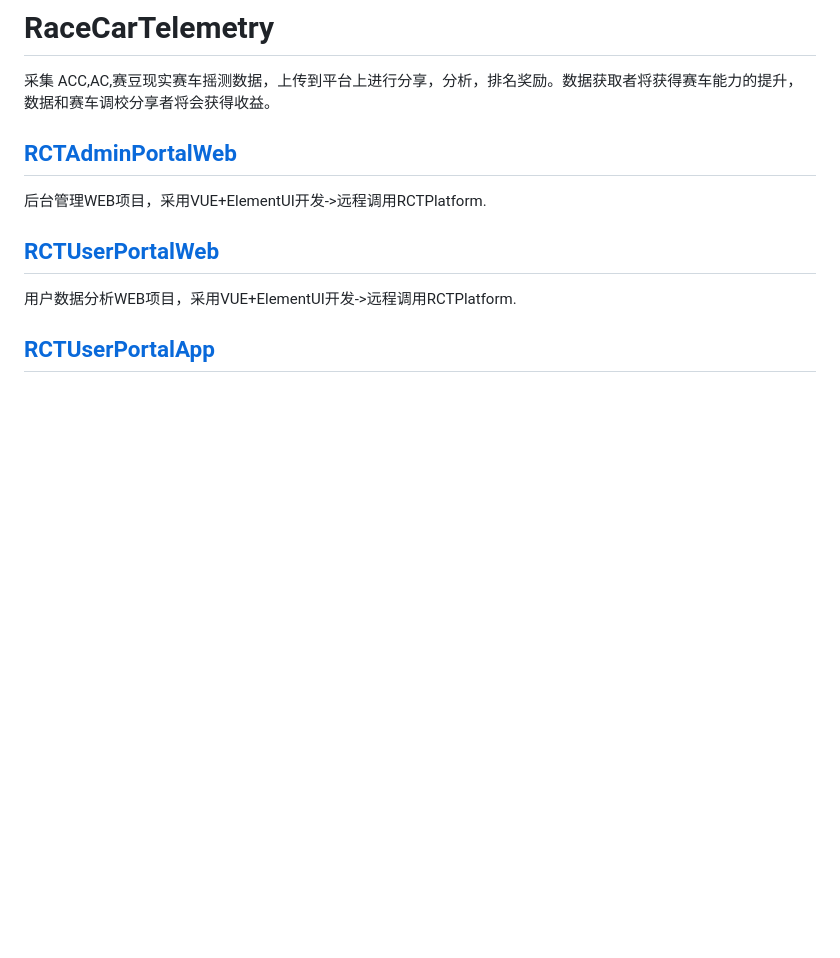
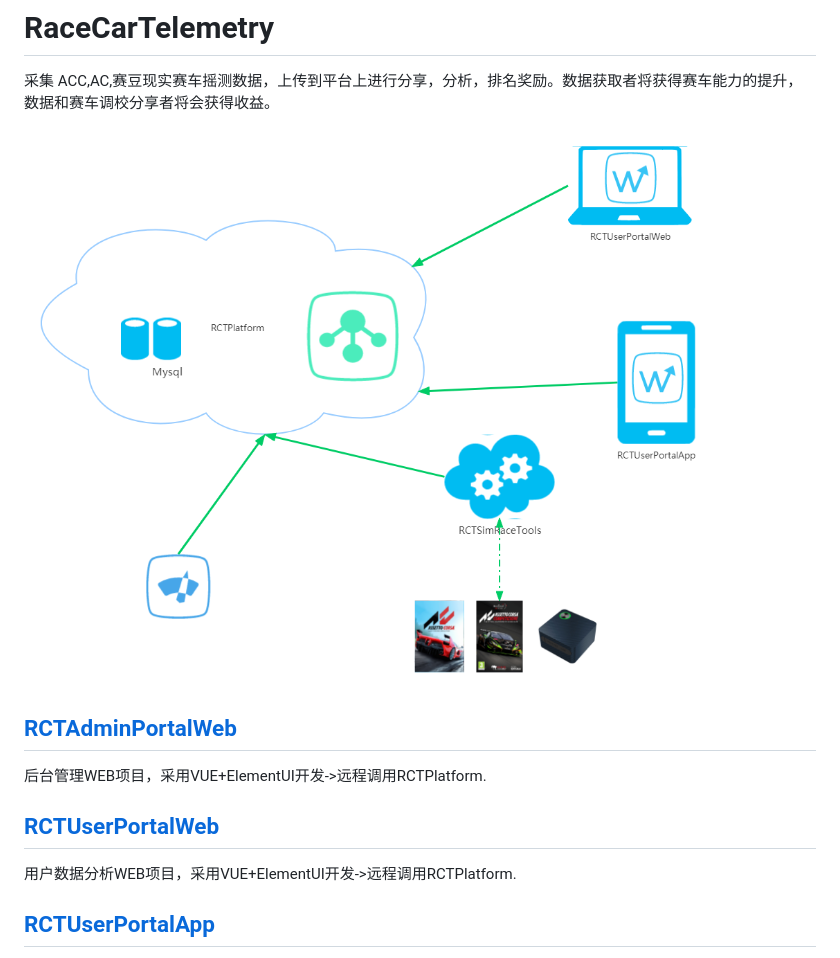
Before and after one commit to apexracing/RaceCarTelemetry, a Markdown page: README.md, the part around the change. Drawn GitHub-style; pictures changed too: advatar/network.png (added); blank space fills up the shorter version.

Commit message:
网络图

```diff
--- a/README.md
+++ b/README.md
@@ -1,6 +1,7 @@
 # RaceCarTelemetry
 采集 ACC,AC,赛豆现实赛车摇测数据，上传到平台上进行分享，分析，排名奖励。数据获取者将获得赛车能力的提升，数据和赛车调校分享者将会获得收益。
 
+![avatar](./advatar/network.png)
 
 ## [RCTAdminPortalWeb](./rct_admin_portal_web)
 后台管理WEB项目，采用VUE+ElementUI开发->远程调用RCTPlatform.
```
